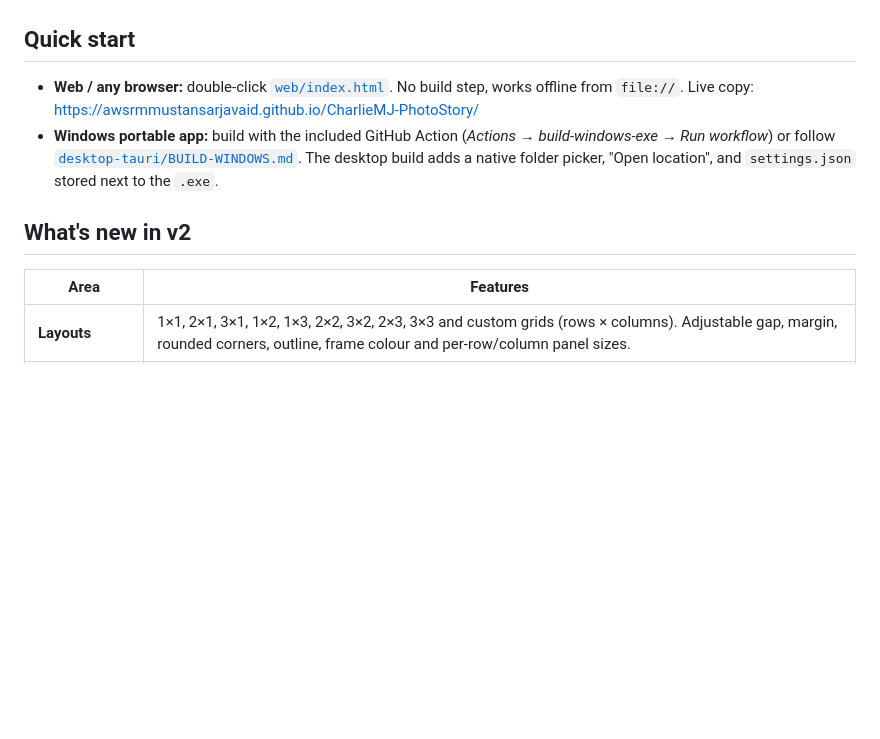
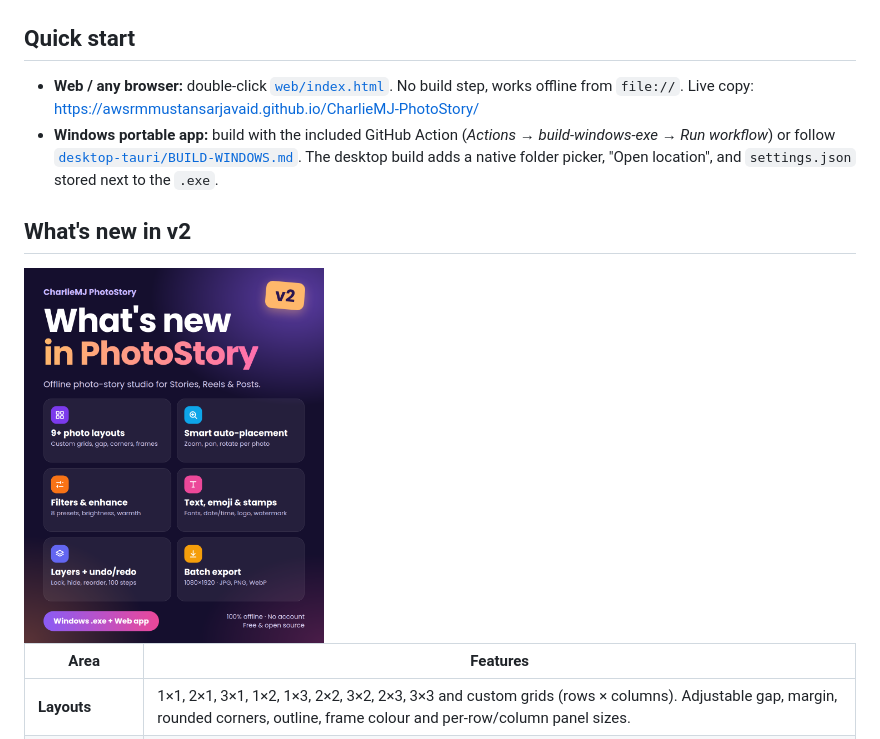
Before and after one commit to awsrmmustansarjavaid/CharlieMJ-PhotoStory, a Markdown page: README.md, the part around one of its changes. Drawn GitHub-style; pictures changed too: asset/img/CharlieMJ-PhotoStory-v2-Instagram-Post.png (added); blank space fills up the shorter version.

```diff
--- a/README.md
+++ b/README.md
@@ -23,5 +28,6 @@ Photo layouts · text · emoji · timestamps · filters · layers · templates
   </a>
 </p>
+
 
 ## Quick start
 
@@ -29,6 +35,8 @@ Photo layouts · text · emoji · timestamps · filters · layers · templates
 - **Windows portable app:** build with the included GitHub Action (*Actions → build-windows-exe → Run workflow*) or follow [`desktop-tauri/BUILD-WINDOWS.md`](desktop-tauri/BUILD-WINDOWS.md). The desktop build adds a native folder picker, "Open location", and `settings.json` stored next to the `.exe`.
 
 ## What's new in v2
+
+<img src="./asset/img/CharlieMJ-PhotoStory-v2-Instagram-Post.png" width="300" alt="CharlieMJ PhotoStory" />
 
 | Area | Features |
 |---|---|
```
Also changed, not shown: other parts of README.md (+8 -3 lines).
